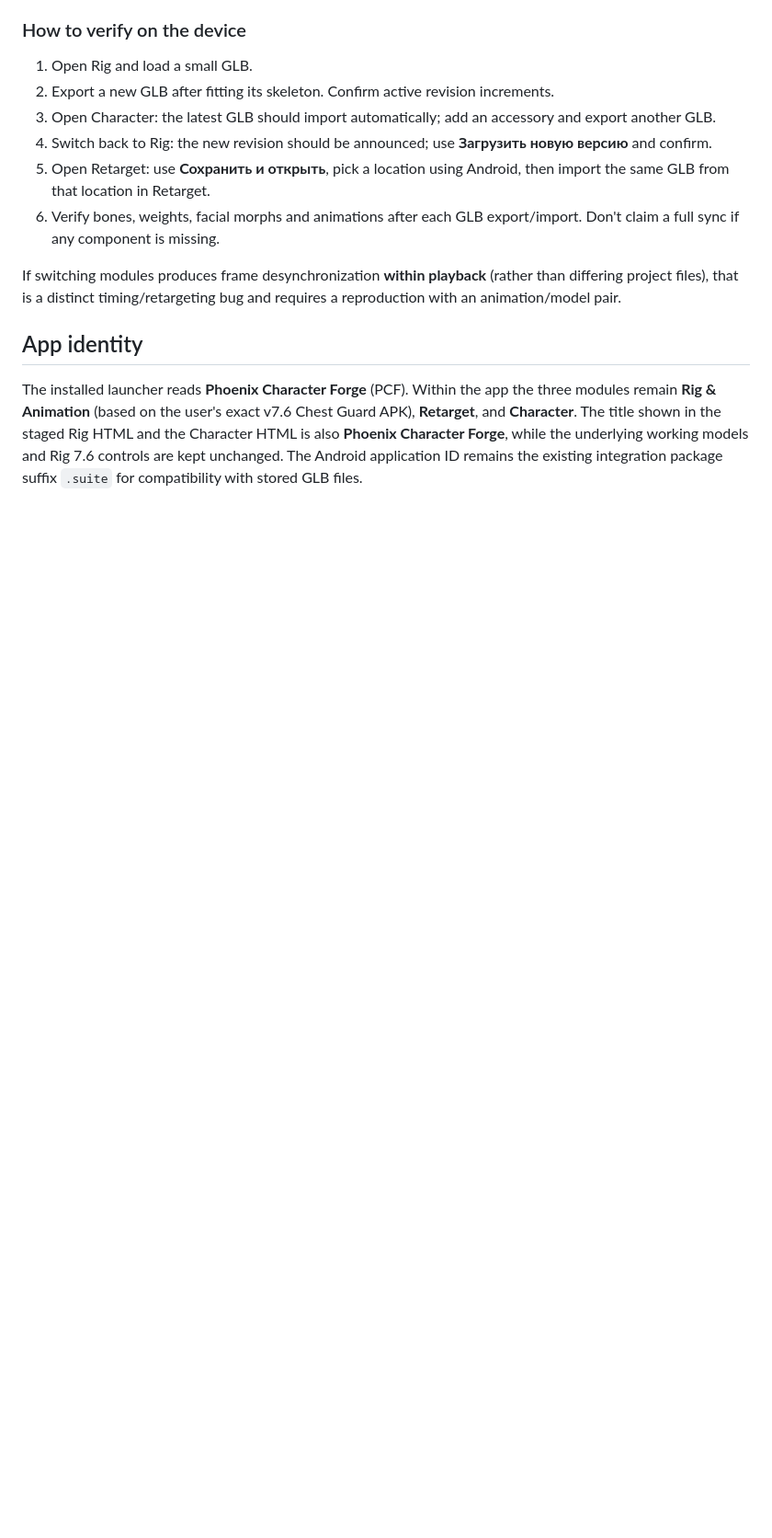
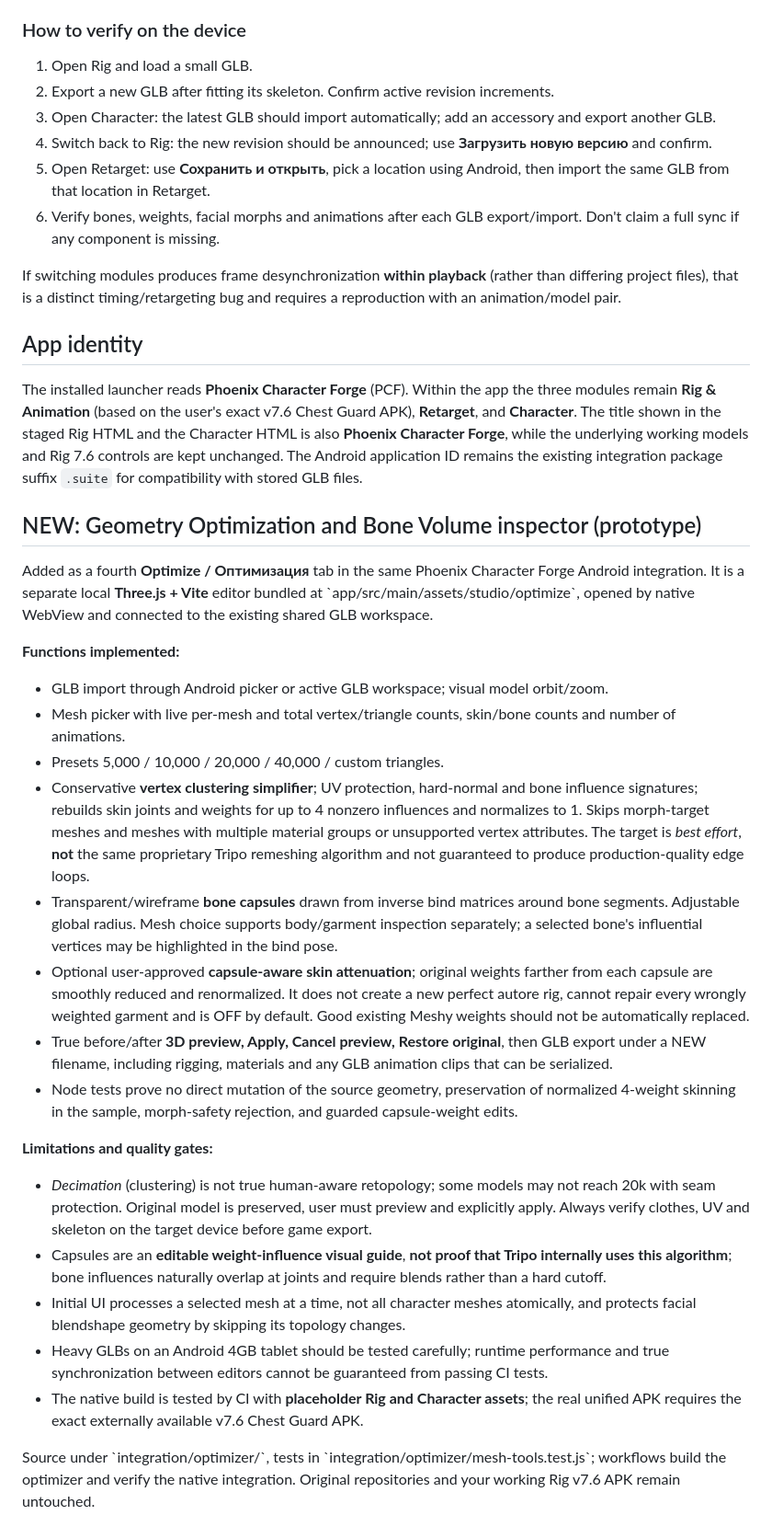
Before and after one commit to RayZenGreallyzzz/AnimRetargetAndroid, a Markdown page: integration/README.md, the part around the change. Shown at 92% size. Rendered like a GitHub page; blank space fills up the shorter version.

Commit message:
docs(opt): detail vertex reduction and visual bone capsules with honest skinning limitations

```diff
--- a/integration/README.md
+++ b/integration/README.md
@@ -78,3 +78,27 @@ If switching modules produces frame desynchronization **within playback** (rathe
 ## App identity
 
 The installed launcher reads **Phoenix Character Forge** (PCF). Within the app the three modules remain **Rig & Animation** (based on the user's exact v7.6 Chest Guard APK), **Retarget**, and **Character**. The title shown in the staged Rig HTML and the Character HTML is also **Phoenix Character Forge**, while the underlying working models and Rig 7.6 controls are kept unchanged. The Android application ID remains the existing integration package suffix `.suite` for compatibility with stored GLB files.
+
+
+## NEW: Geometry Optimization and Bone Volume inspector (prototype)
+
+Added as a fourth **Optimize / Оптимизация** tab in the same Phoenix Character Forge Android integration. It is a separate local **Three.js + Vite** editor bundled at \`app/src/main/assets/studio/optimize\`, opened by native WebView and connected to the existing shared GLB workspace.
+
+**Functions implemented:**
+- GLB import through Android picker or active GLB workspace; visual model orbit/zoom.
+- Mesh picker with live per-mesh and total vertex/triangle counts, skin/bone counts and number of animations.
+- Presets 5,000 / 10,000 / 20,000 / 40,000 / custom triangles.
+- Conservative **vertex clustering simplifier**; UV protection, hard-normal and bone influence signatures; rebuilds skin joints and weights for up to 4 nonzero influences and normalizes to 1. Skips morph-target meshes and meshes with multiple material groups or unsupported vertex attributes. The target is *best effort*, **not** the same proprietary Tripo remeshing algorithm and not guaranteed to produce production-quality edge loops.
+- Transparent/wireframe **bone capsules** drawn from inverse bind matrices around bone segments. Adjustable global radius. Mesh choice supports body/garment inspection separately; a selected bone's influential vertices may be highlighted in the bind pose.
+- Optional user-approved **capsule-aware skin attenuation**; original weights farther from each capsule are smoothly reduced and renormalized. It does not create a new perfect autore rig, cannot repair every wrongly weighted garment and is OFF by default. Good existing Meshy weights should not be automatically replaced.
+- True before/after **3D preview, Apply, Cancel preview, Restore original**, then GLB export under a NEW filename, including rigging, materials and any GLB animation clips that can be serialized.
+- Node tests prove no direct mutation of the source geometry, preservation of normalized 4-weight skinning in the sample, morph-safety rejection, and guarded capsule-weight edits.
+
+**Limitations and quality gates:**
+- *Decimation* (clustering) is not true human-aware retopology; some models may not reach 20k with seam protection. Original model is preserved, user must preview and explicitly apply. Always verify clothes, UV and skeleton on the target device before game export.
+- Capsules are an **editable weight-influence visual guide**, **not proof that Tripo internally uses this algorithm**; bone influences naturally overlap at joints and require blends rather than a hard cutoff.
+- Initial UI processes a selected mesh at a time, not all character meshes atomically, and protects facial blendshape geometry by skipping its topology changes.
+- Heavy GLBs on an Android 4GB tablet should be tested carefully; runtime performance and true synchronization between editors cannot be guaranteed from passing CI tests.
+- The native build is tested by CI with **placeholder Rig and Character assets**; the real unified APK requires the exact externally available v7.6 Chest Guard APK.
+
+Source under \`integration/optimizer/\`, tests in \`integration/optimizer/mesh-tools.test.js\`; workflows build the optimizer and verify the native integration. Original repositories and your working Rig v7.6 APK remain untouched.
```
